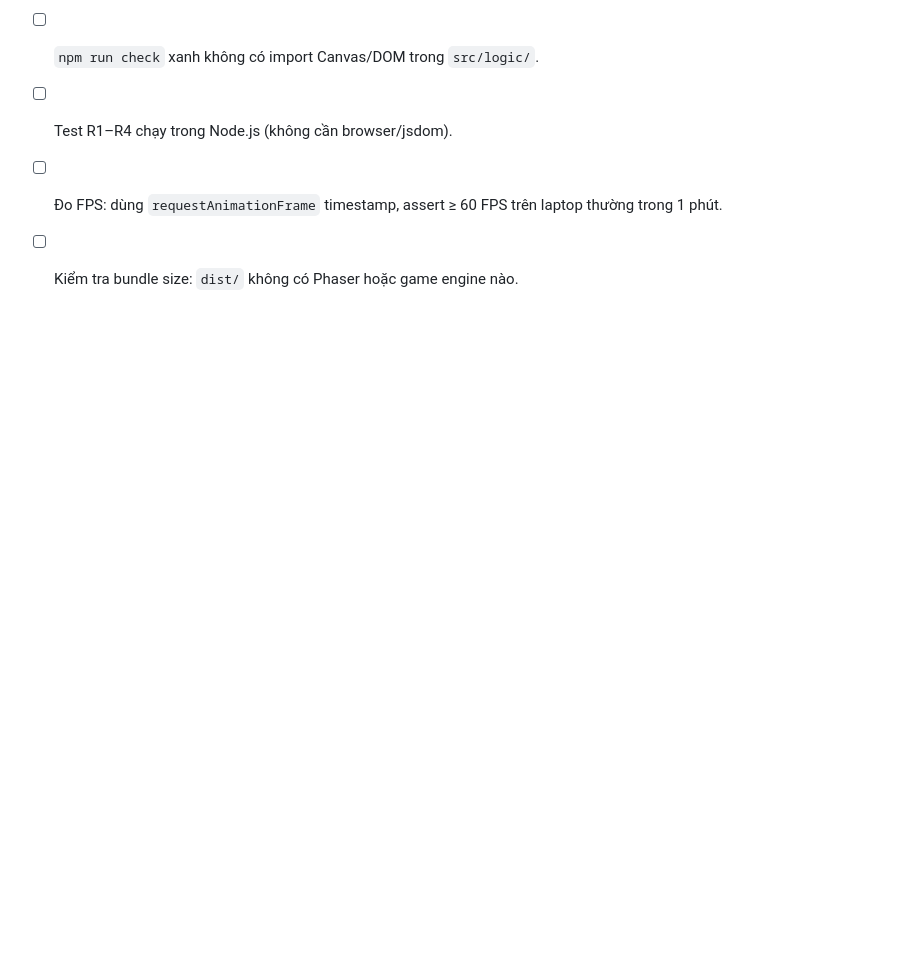
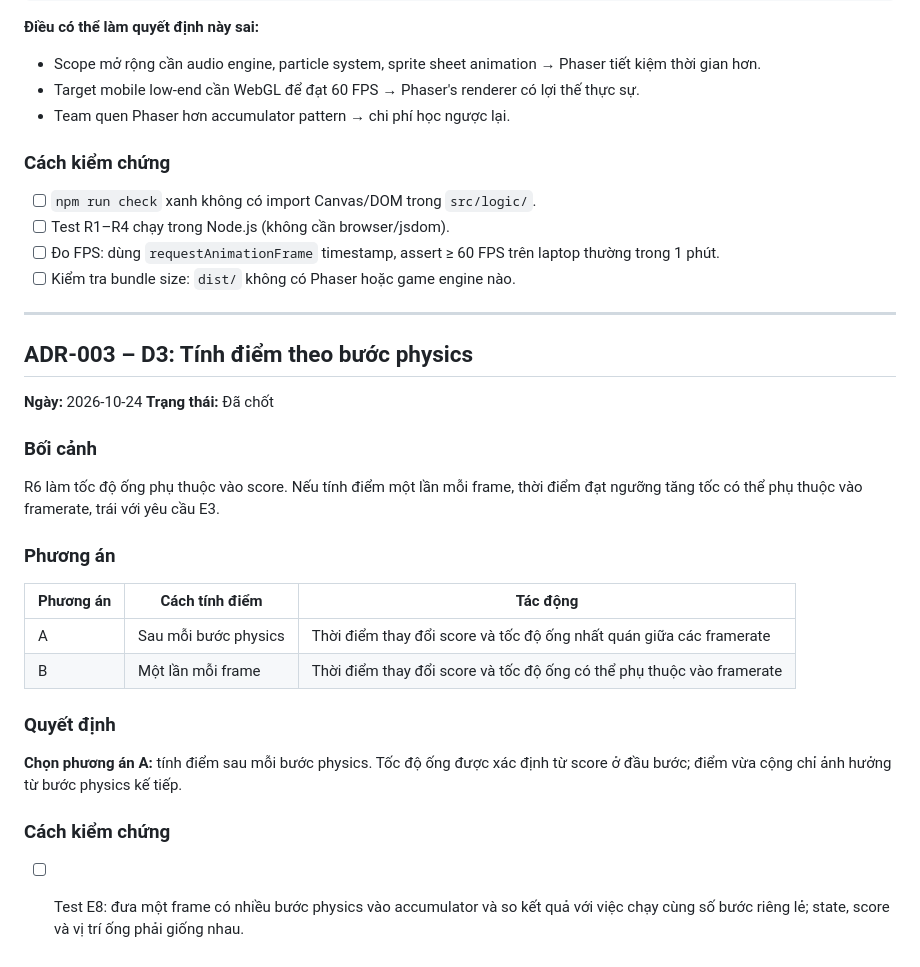
Before and after one commit to nhatsinh92/flappy, a Markdown page: docs/decisions.md, the part around the change. Rendered like a GitHub page; blank space fills up the shorter version.

Commit message:
spec: clarify R4 scoring happens per physics step

```diff
--- a/docs/decisions.md
+++ b/docs/decisions.md
@@ -97,3 +97,29 @@ src/
 - [ ] Test R1–R4 chạy trong Node.js (không cần browser/jsdom).
 - [ ] Đo FPS: dùng `requestAnimationFrame` timestamp, assert ≥ 60 FPS trên laptop thường trong 1 phút.
 - [ ] Kiểm tra bundle size: `dist/` không có Phaser hoặc game engine nào.
+
+---
+
+## ADR-003 – D3: Tính điểm theo bước physics
+
+**Ngày:** 2026-10-24
+**Trạng thái:** Đã chốt
+
+### Bối cảnh
+
+R6 làm tốc độ ống phụ thuộc vào score. Nếu tính điểm một lần mỗi frame, thời điểm đạt ngưỡng tăng tốc có thể phụ thuộc vào framerate, trái với yêu cầu E3.
+
+### Phương án
+
+| Phương án | Cách tính điểm | Tác động |
+| --------- | -------------- | -------- |
+| A         | Sau mỗi bước physics | Thời điểm thay đổi score và tốc độ ống nhất quán giữa các framerate |
+| B         | Một lần mỗi frame | Thời điểm thay đổi score và tốc độ ống có thể phụ thuộc vào framerate |
+
+### Quyết định
+
+**Chọn phương án A:** tính điểm sau mỗi bước physics. Tốc độ ống được xác định từ score ở đầu bước; điểm vừa cộng chỉ ảnh hưởng từ bước physics kế tiếp.
+
+### Cách kiểm chứng
+
+- [ ] Test E8: đưa một frame có nhiều bước physics vào accumulator và so kết quả với việc chạy cùng số bước riêng lẻ; state, score và vị trí ống phải giống nhau.
```
Also changed, not shown: SPEC.md (+2 -2 lines).
